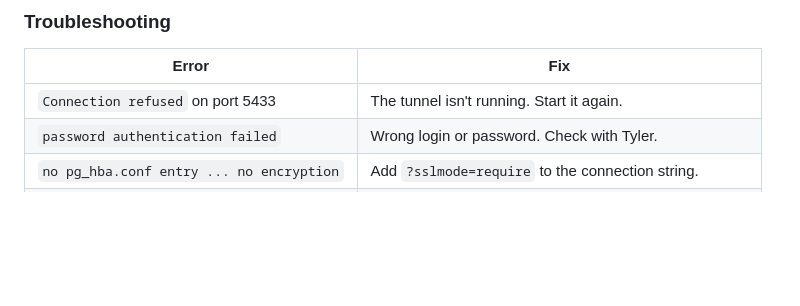
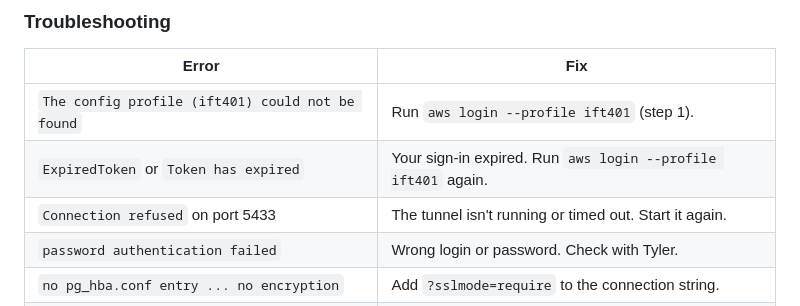
Before and after one commit to TyVeillette/IFT401, a Markdown page: README.md, the part around one of its changes. GitHub-like rendering; blank space fills up the shorter version.

```diff
--- a/README.md
+++ b/README.md
@@ -59,7 +102,9 @@ In CloudShell, leave out `--profile ift401`. To run the tunnel in the background
 
 | Error | Fix |
 |---|---|
-| `Connection refused` on port 5433 | The tunnel isn't running. Start it again. |
+| `The config profile (ift401) could not be found` | Run `aws login --profile ift401` (step 1). |
+| `ExpiredToken` or `Token has expired` | Your sign-in expired. Run `aws login --profile ift401` again. |
+| `Connection refused` on port 5433 | The tunnel isn't running or timed out. Start it again. |
 | `password authentication failed` | Wrong login or password. Check with Tyler. |
 | `no pg_hba.conf entry ... no encryption` | Add `?sslmode=require` to the connection string. |
 | `TargetNotConnected` from `aws ssm` | The EC2 instance is stopped. Start it in the EC2 console. |
```
Also changed, not shown: other parts of README.md (+52 -9 lines).
